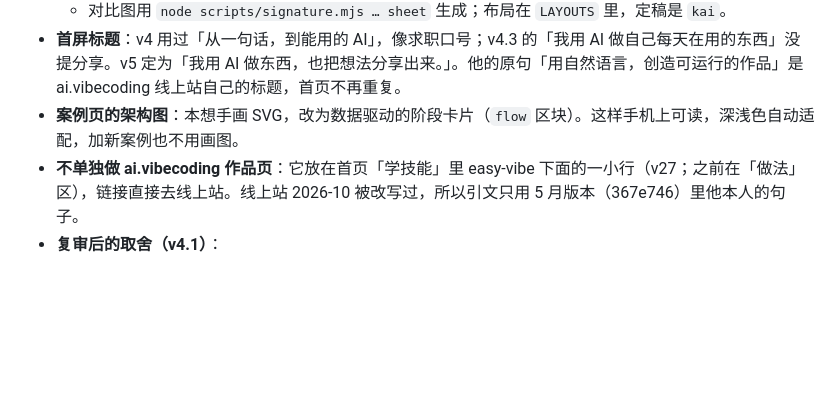
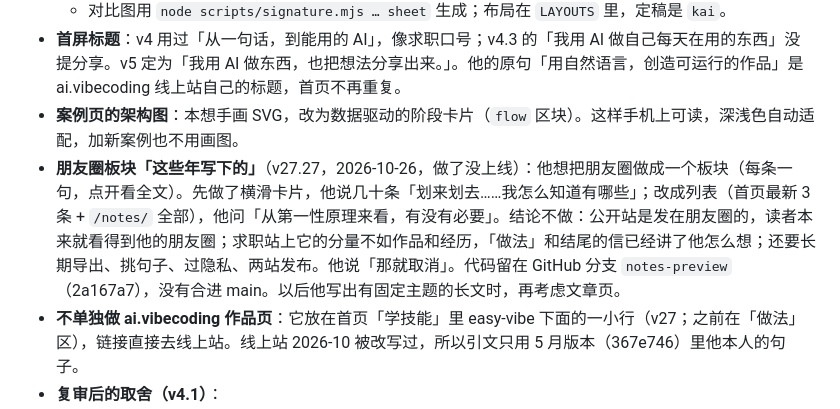
Before and after one commit to qinxujunai/qinxujunai.github.io, a Markdown page: CLAUDE.md, the part around the change. GitHub-like rendering; blank space fills up the shorter version.

Commit message:
记录：朋友圈板块评估后不做

```diff
--- a/CLAUDE.md
+++ b/CLAUDE.md
@@ -316,6 +316,7 @@
   - 对比图用 `node scripts/signature.mjs … sheet` 生成；布局在 `LAYOUTS` 里，定稿是 `kai`。
 - **首屏标题**：v4 用过「从一句话，到能用的 AI」，像求职口号；v4.3 的「我用 AI 做自己每天在用的东西」没提分享。v5 定为「我用 AI 做东西，也把想法分享出来。」。他的原句「用自然语言，创造可运行的作品」是 ai.vibecoding 线上站自己的标题，首页不再重复。
 - **案例页的架构图**：本想手画 SVG，改为数据驱动的阶段卡片（`flow` 区块）。这样手机上可读，深浅色自动适配，加新案例也不用画图。
+- **朋友圈板块「这些年写下的」**（v27.27，2026-10-26，做了没上线）：他想把朋友圈做成一个板块（每条一句，点开看全文）。先做了横滑卡片，他说几十条「划来划去……我怎么知道有哪些」；改成列表（首页最新 3 条 + `/notes/` 全部），他问「从第一性原理来看，有没有必要」。结论不做：公开站是发在朋友圈的，读者本来就看得到他的朋友圈；求职站上它的分量不如作品和经历，「做法」和结尾的信已经讲了他怎么想；还要长期导出、挑句子、过隐私、两站发布。他说「那就取消」。代码留在 GitHub 分支 `notes-preview`（2a167a7），没有合进 main。以后他写出有固定主题的长文时，再考虑文章页。
 - **不单独做 ai.vibecoding 作品页**：它放在首页「学技能」里 easy-vibe 下面的一小行（v27；之前在「做法」区），链接直接去线上站。线上站 2026-10 被改写过，所以引文只用 5 月版本（367e746）里他本人的句子。
 - **复审后的取舍（v4.1）**：
   - 微众银行保留客户名。这是他本人的决定：「写客户名字」。
```
